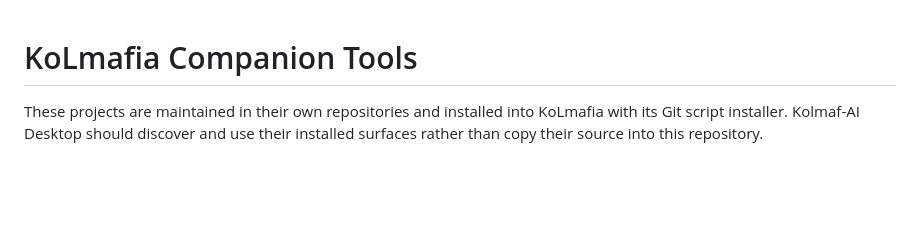
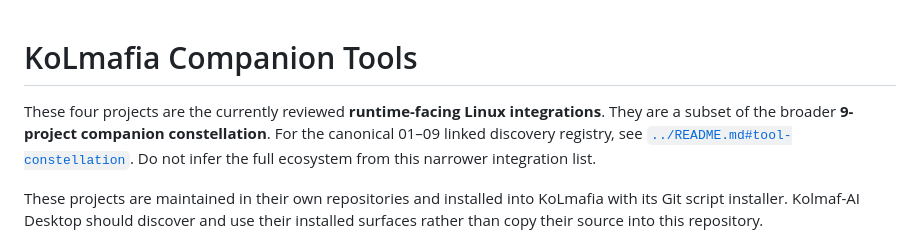
Before and after one commit to donCannoli-burns/kolmaf-ai-desktop, a Markdown page: linux/TOOLS.md, the part around the change. Drawn GitHub-style; blank space fills up the shorter version.

Commit message:
docs: link runtime tools to full companion registry

```diff
--- a/linux/TOOLS.md
+++ b/linux/TOOLS.md
@@ -1,4 +1,6 @@
 # KoLmafia Companion Tools
+
+These four projects are the currently reviewed **runtime-facing Linux integrations**. They are a subset of the broader **9-project companion constellation**. For the canonical 01–09 linked discovery registry, see [`../README.md#tool-constellation`](../README.md#tool-constellation). Do not infer the full ecosystem from this narrower integration list.
 
 These projects are maintained in their own repositories and installed into KoLmafia with its Git script installer. Kolmaf-AI Desktop should discover and use their installed surfaces rather than copy their source into this repository.
 
```
